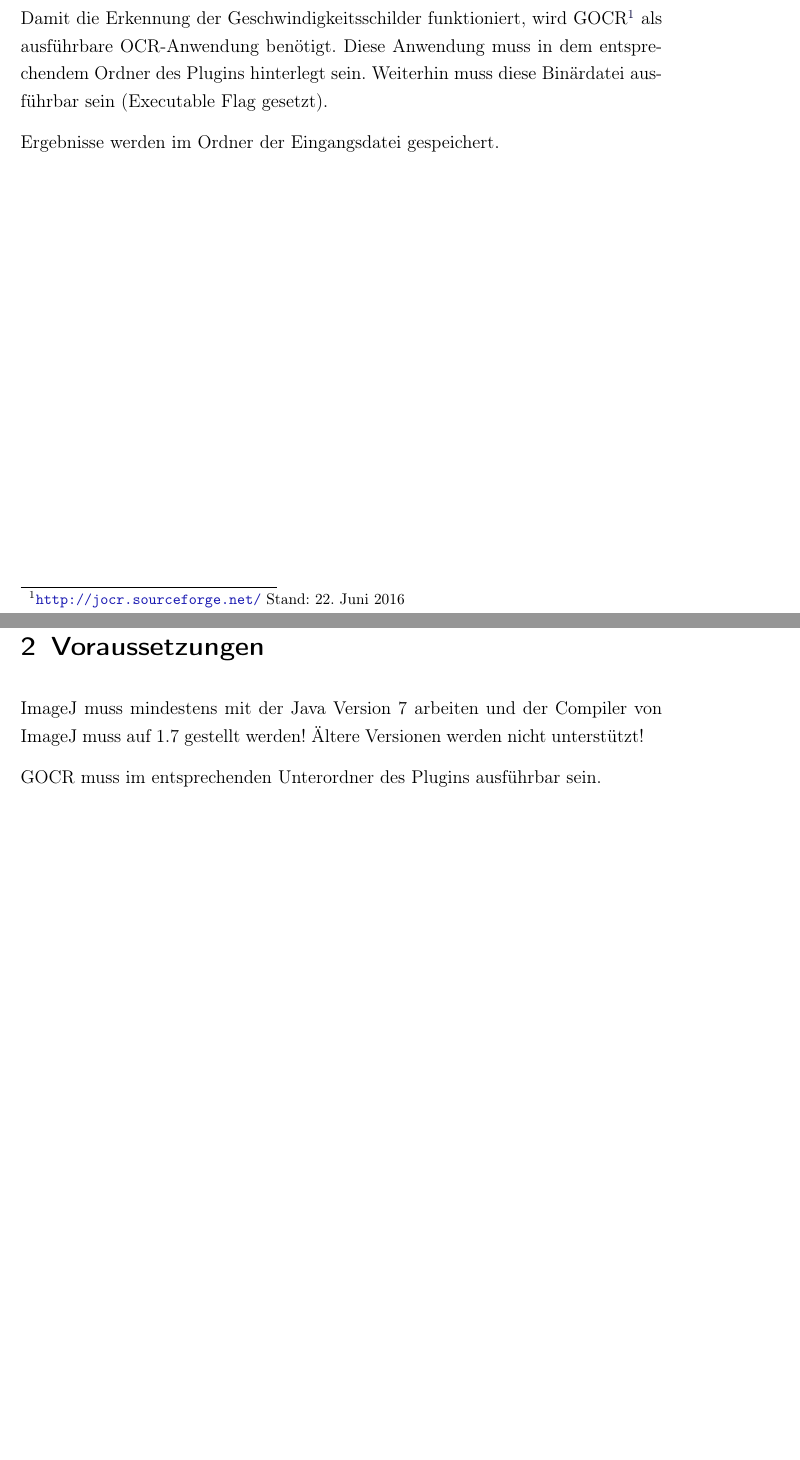
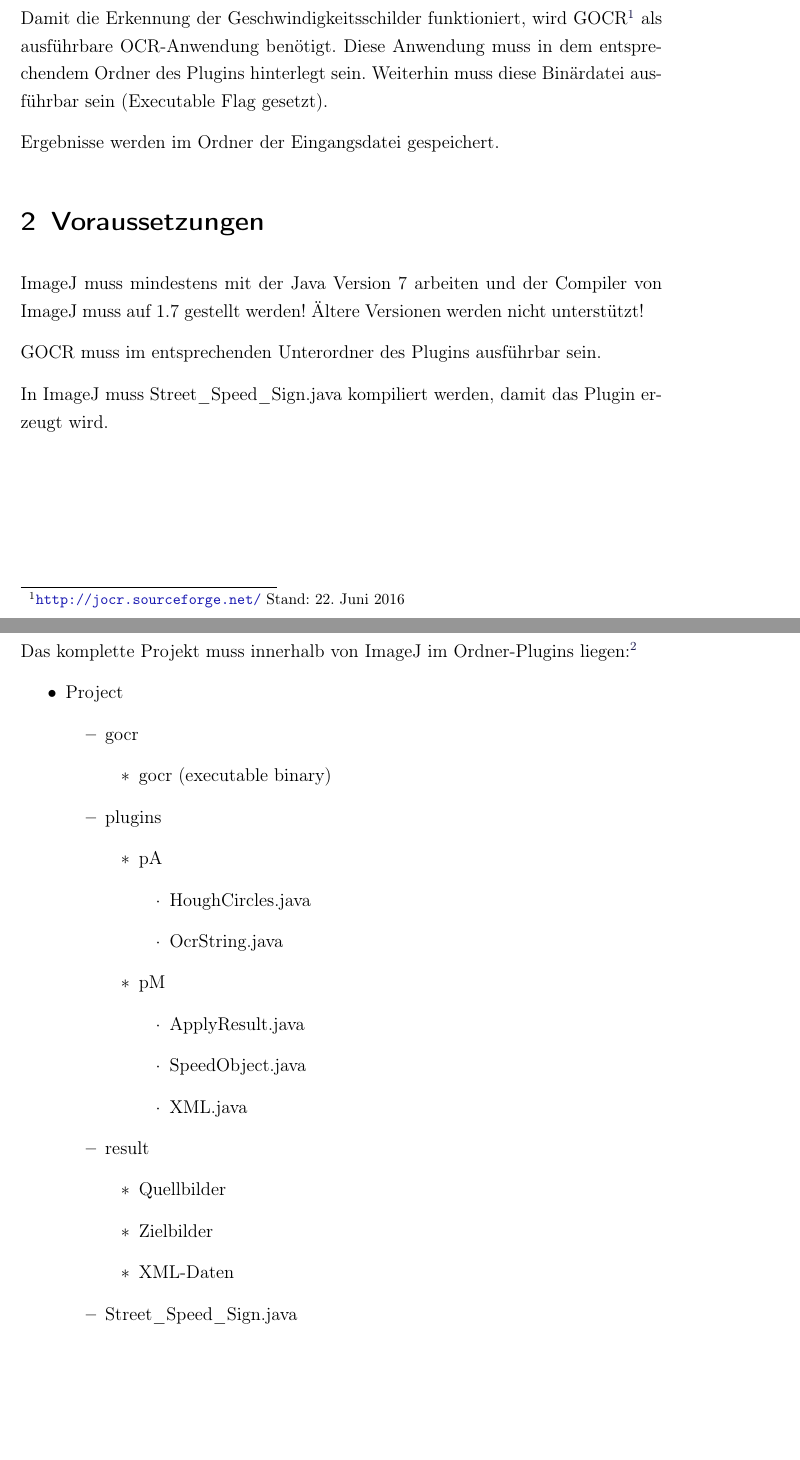
Before and after one commit to Dragonexodus/IJPlugins, a LaTeX document (Documentation/UserManual.tex): two parts of pages 2 and 3 of 5 before the commit and two parts of pages 2 and 3 of 6 after it, joined at a grey line, cut so that both start at the same text, the shorter picture padded with empty space. Compiled offline with LaTeX, dvips and Ghostscript.

Commit message:
Updated Directory-Structure

```diff
--- a/Documentation/UserManual.tex
+++ b/Documentation/UserManual.tex
@@ -22,13 +22,48 @@ Weiterhin muss diese Binärdatei ausführbar sein (Executable Flag gesetzt).
 
 Ergebnisse werden im Ordner der Eingangsdatei gespeichert.
 
-\pagebreak
 \section{Voraussetzungen}
 ImageJ muss mindestens mit der Java Version 7 arbeiten und der Compiler von ImageJ muss auf 1.7 gestellt werden!
 Ältere Versionen werden nicht unterstützt!
 
 GOCR muss im entsprechenden Unterordner des Plugins ausführbar sein.
 
+In ImageJ muss Street\_Speed\_Sign.java kompiliert werden, damit das Plugin erzeugt wird.
+
+\subsection{Ordner-Struktur}
+Das komplette Projekt muss innerhalb von ImageJ im Ordner-Plugins liegen:\footnote{Test-Klassen werden nicht gelistet}
+	\begin{itemize}
+		\item Project
+		\begin{itemize}
+			\item gocr
+				\begin{itemize}
+					\item gocr (executable binary)
+				\end{itemize}
+			\item plugins
+				\begin{itemize}
+					\item pA
+					\begin{itemize}
+						\item HoughCircles.java
+						\item OcrString.java
+					\end{itemize}
+					\item pM
+					\begin{itemize}
+						\item ApplyResult.java
+						\item SpeedObject.java
+						\item XML.java
+					\end{itemize}
+				\end{itemize}
+			\item result
+			\begin{itemize}
+				\item Quellbilder
+				\item Zielbilder
+				\item XML-Daten
+			\end{itemize}
+			\item Street\_Speed\_Sign.java
+		\end{itemize}
+	\end{itemize}
+
+\pagebreak
 \section{Ablauf}
 Das ImageJ-Plugin arbeitet wie folgt:
 
```
Also changed, not shown: Documentation/UserManual.pdf, Documentation/UserManual.tex (2 more changed lines).
